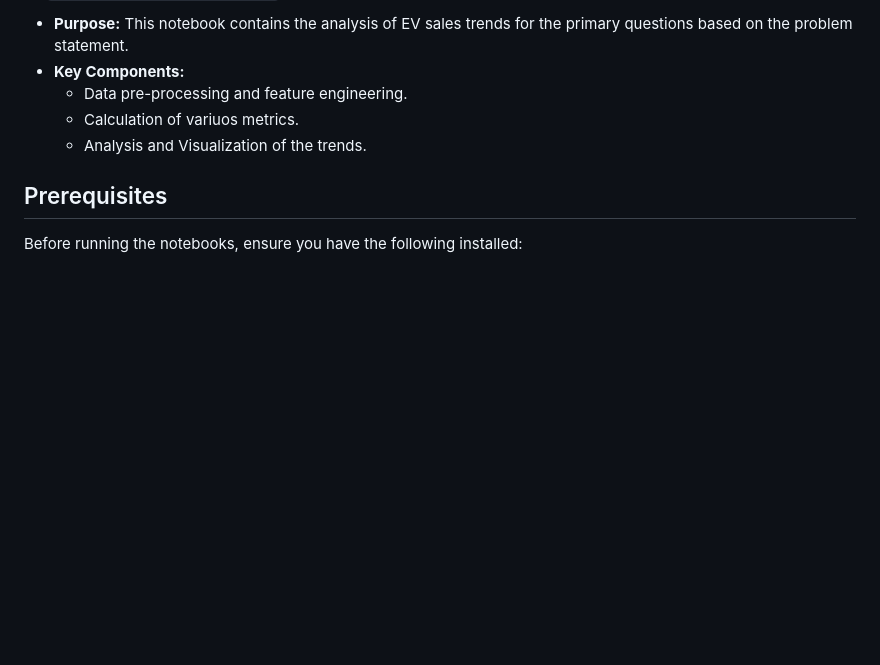
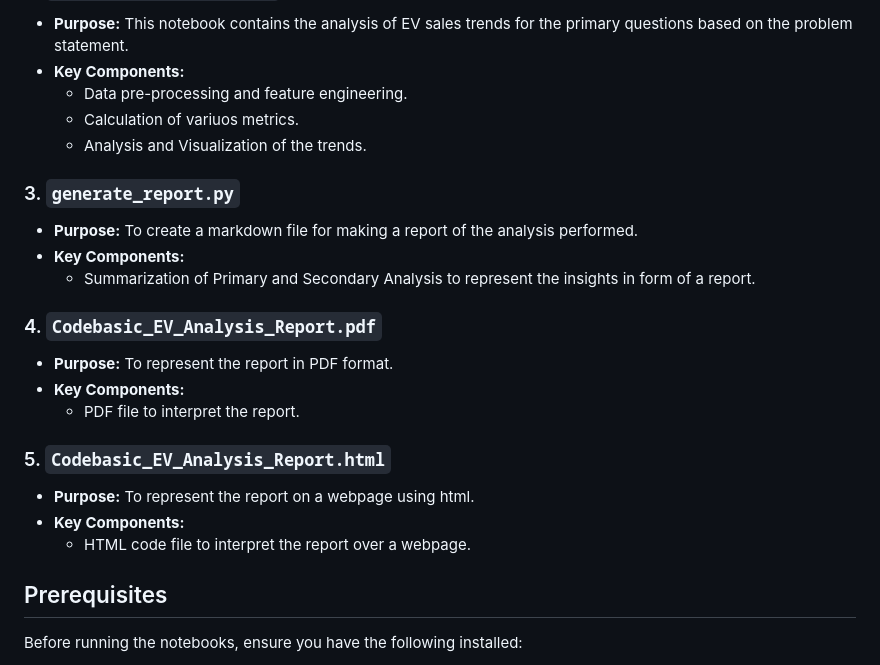
Before and after one commit to dhhruuvinOnGit/Codebasics_Project_EV_Analysis, a Markdown page: README.md, the part around the change. GitHub-like rendering; blank space fills up the shorter version.

```diff
--- a/README.md
+++ b/README.md
@@ -62,6 +62,21 @@ The project consists of the following key files:
   - Calculation of variuos metrics.
   - Analysis and Visualization of the trends.
 
+### 3. `generate_report.py`
+- **Purpose:** To create a markdown file for making a report of the analysis performed.
+- **Key Components:**
+  - Summarization of Primary and Secondary Analysis to represent the insights in form of a report.
+
+### 4. `Codebasic_EV_Analysis_Report.pdf`
+- **Purpose:** To represent the report in PDF format.
+- **Key Components:**
+  - PDF file to interpret the report.
+
+### 5. `Codebasic_EV_Analysis_Report.html`
+- **Purpose:** To represent the report on a webpage using html.
+- **Key Components:**
+  - HTML code file to interpret the report over a webpage.
+
 ## Prerequisites
 
 Before running the notebooks, ensure you have the following installed:
```
